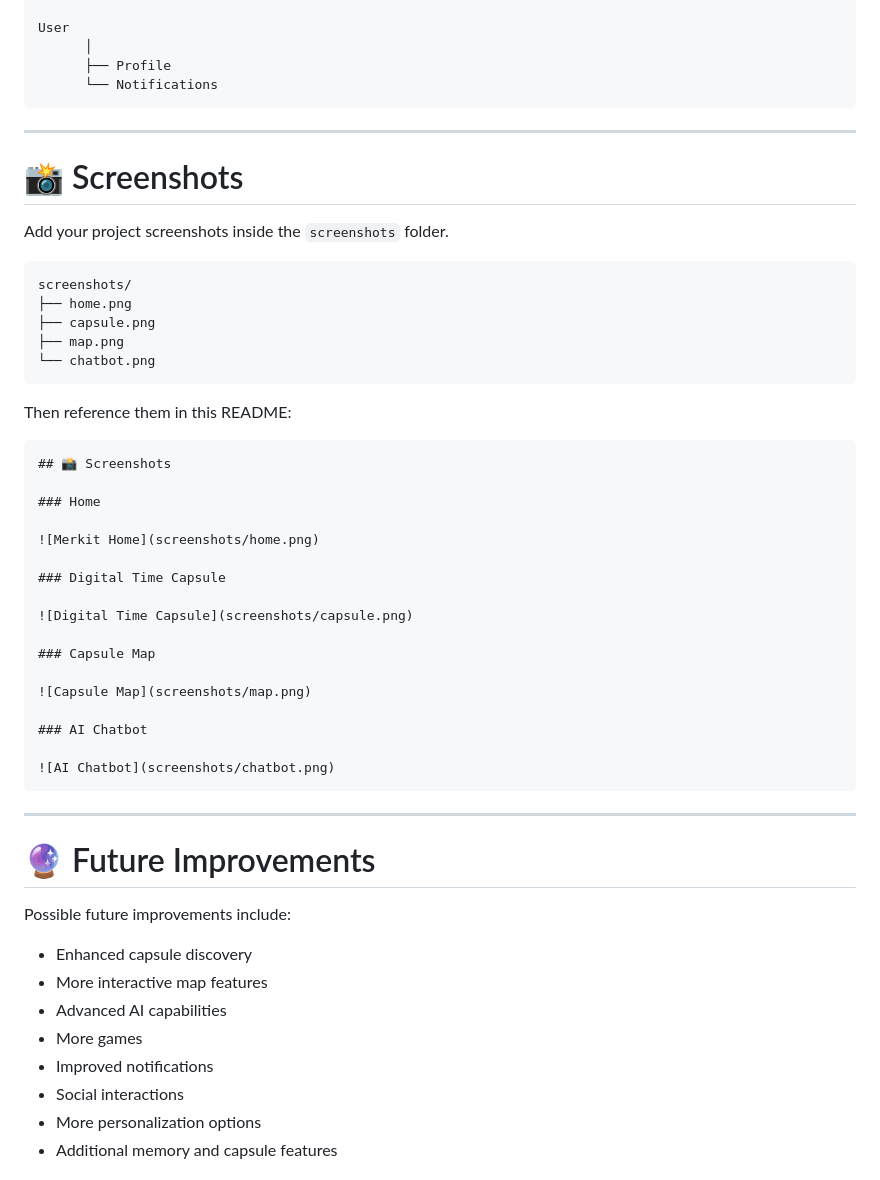
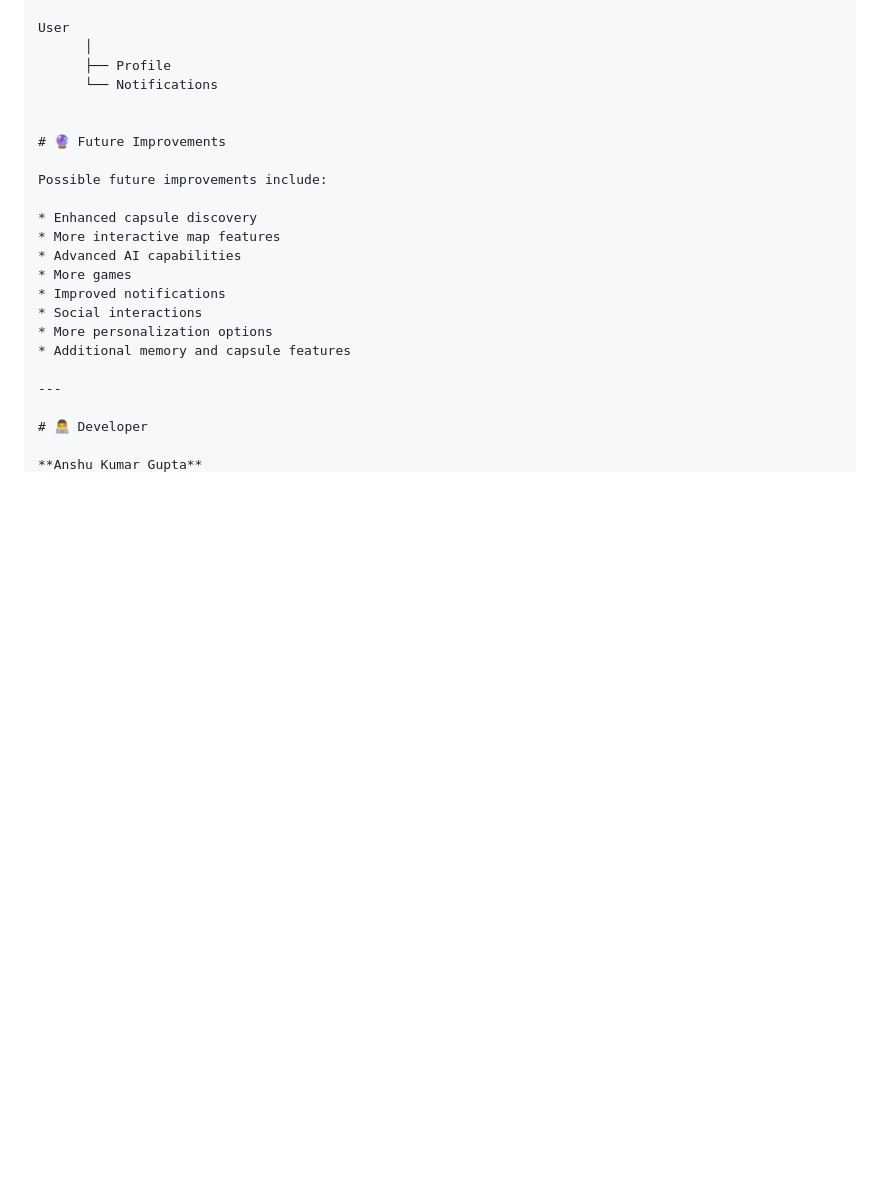
Before and after one commit to anshu0a/merkitServer, a Markdown page: README.md, the part around the change. GitHub-like rendering; blank space fills up the shorter version.

````diff
--- a/README.md
+++ b/README.md
@@ -454,45 +454,7 @@ User
       │
       ├── Profile
       └── Notifications
-```
 
----
-
-# 📸 Screenshots
-
-Add your project screenshots inside the `screenshots` folder.
-
-```text
-screenshots/
-├── home.png
-├── capsule.png
-├── map.png
-└── chatbot.png
-```
-
-Then reference them in this README:
-
-```markdown
-## 📸 Screenshots
-
-### Home
-
-![Merkit Home](screenshots/home.png)
-
-### Digital Time Capsule
-
-![Digital Time Capsule](screenshots/capsule.png)
-
-### Capsule Map
-
-![Capsule Map](screenshots/map.png)
-
-### AI Chatbot
-
-![AI Chatbot](screenshots/chatbot.png)
-```
-
----
 
 # 🔮 Future Improvements
 
````
